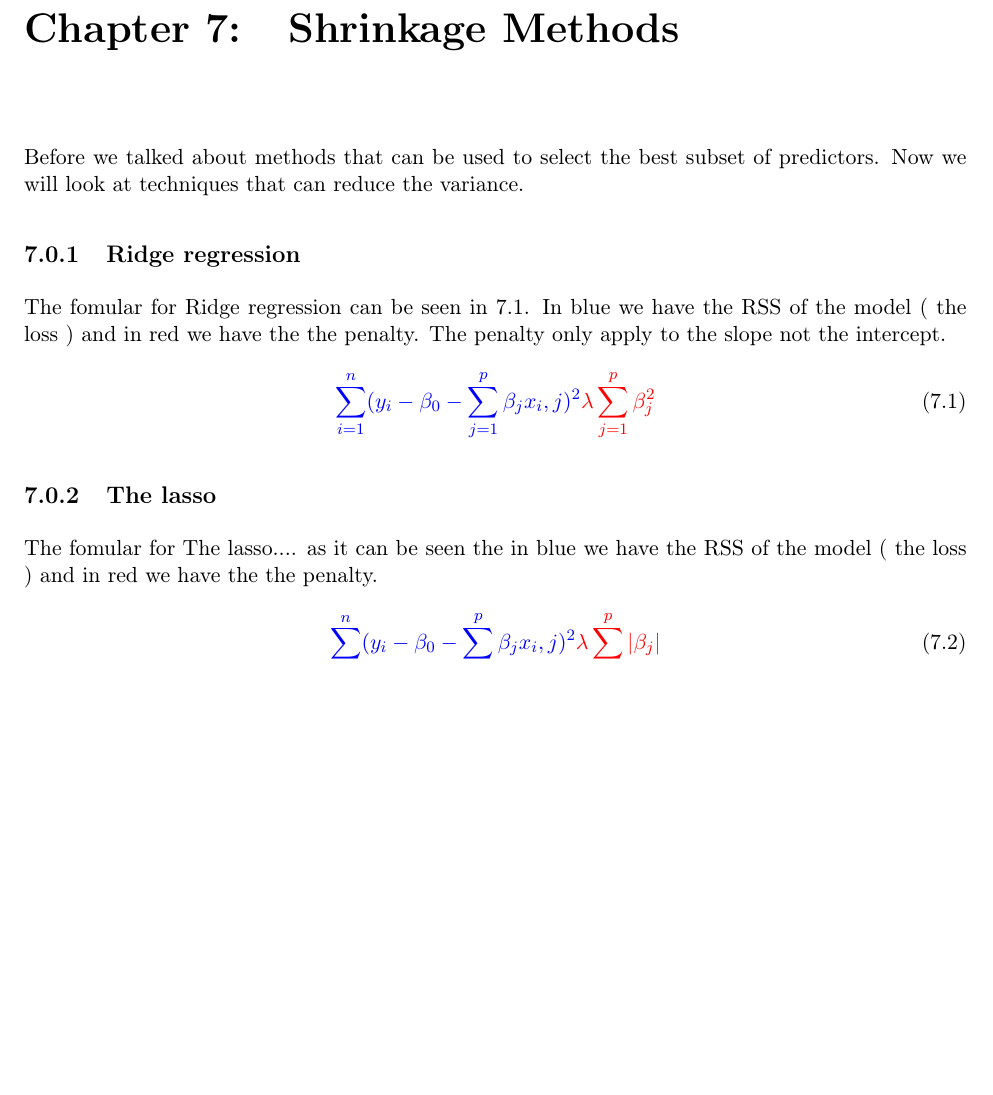
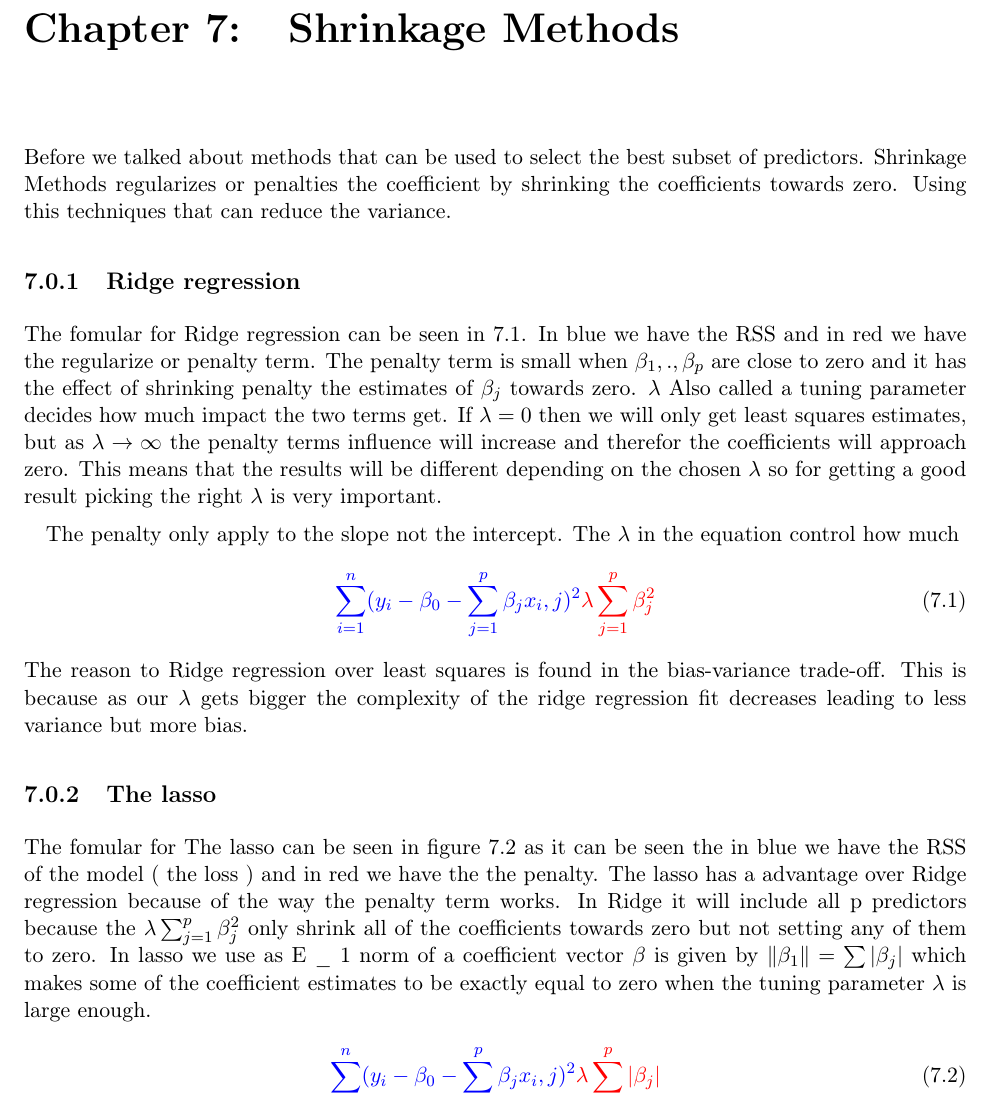
Before and after one commit to entvex/DecisionSupportSystems, a LaTeX book (Report/report.tex, which reads Report/shrinkageMethods/shrinkageMethods.tex): part of page 25 of 38, cut so that both start at the same text, the shorter picture padded with empty space. Compiled offline with pdfLaTeX.

Commit message:
WIP
WIP


WIP


WIP

```diff
--- a/Report/shrinkageMethods/shrinkageMethods.tex
+++ b/Report/shrinkageMethods/shrinkageMethods.tex
@@ -1,19 +1,19 @@
 \chapter{Shrinkage Methods} \label{ch:shrinkageMethods}
-Before we talked about methods that can be used to select the best subset of predictors. Now we will look at techniques that can reduce the variance.
-
-
-
+Before we talked about methods that can be used to select the best subset of predictors. Shrinkage Methods regularizes or penalties the coefficient by shrinking the coefficients towards zero. Using this techniques that can reduce the variance.
 
 \subsection{Ridge regression}
 
-The fomular for Ridge regression can be seen in \ref{fo:RidgeRegression}. In blue we have the RSS of the model ( the loss ) and in red we have the the penalty. The penalty only apply to the slope not the intercept.
+The fomular for Ridge regression can be seen in \ref{fo:RidgeRegression}. In blue we have the RSS and in red we have the regularize or penalty term. The penalty term is small when $\beta_1, . ,\beta_p$ are close to zero and it has the effect of shrinking penalty the estimates of $\beta_j$ towards zero. $\lambda$ Also called a tuning parameter decides how much impact the two terms get. If $\lambda = 0$ then we will only get least squares estimates, but as $ \lambda \to \infty$ the penalty terms influence will increase and therefor the coefficients will approach zero. This means that the results will be different depending on the chosen $\lambda$ so for getting a good result picking the right $\lambda$ is very important.
+
+The penalty only apply to the slope not the intercept. The $\lambda$ in the equation control how much
 \begin{align}\label{fo:RidgeRegression}
 \color{blue} \sum_{i=1}^{n} ( y_i - \beta_0 - \sum_{j=1}^{p} \beta_j x_i,j )^2  \color{red} \lambda \sum_{j=1}^{p} \beta^2_j
 \end{align}
-
+The reason to Ridge regression over least squares is found in the bias-variance
+trade-off. This is because as our $\lambda$ gets bigger the complexity of the ridge regression fit decreases leading to less variance but more bias.
 
 \subsection{The lasso}
-The fomular for The lasso.... as it can be seen the in blue we have the RSS of the model ( the loss ) and in red we have the the penalty.
+The fomular for The lasso can be seen in figure \ref{fo:TheLasso} as it can be seen the in blue we have the RSS of the model ( the loss ) and in red we have the the penalty. The lasso has a advantage over Ridge regression because of the way the penalty term works. In Ridge it will include all p predictors because the $\lambda \sum_{j=1}^{p} \beta^2_j$ only shrink all of the coefficients towards zero but not setting any of them to zero. In lasso we use as E \_ 1 norm of a coefficient vector $\beta$ is given by $ \lVert \beta_1 \rVert = \sum | \beta_j |$ which makes some of the coefficient estimates to be exactly equal to zero when the tuning parameter $ \lambda $ is large enough.
 \begin{align}\label{fo:TheLasso}
 \color{blue} \sum_{i=1}^{n} ( y_i - \beta_0 - \sum_{j=1}^{p} \beta_j x_i,j )^2  \color{red} \lambda \sum_{j=1}^{p} |\beta_j|
 \end{align}
```
Also changed, not shown: 2 other files.
